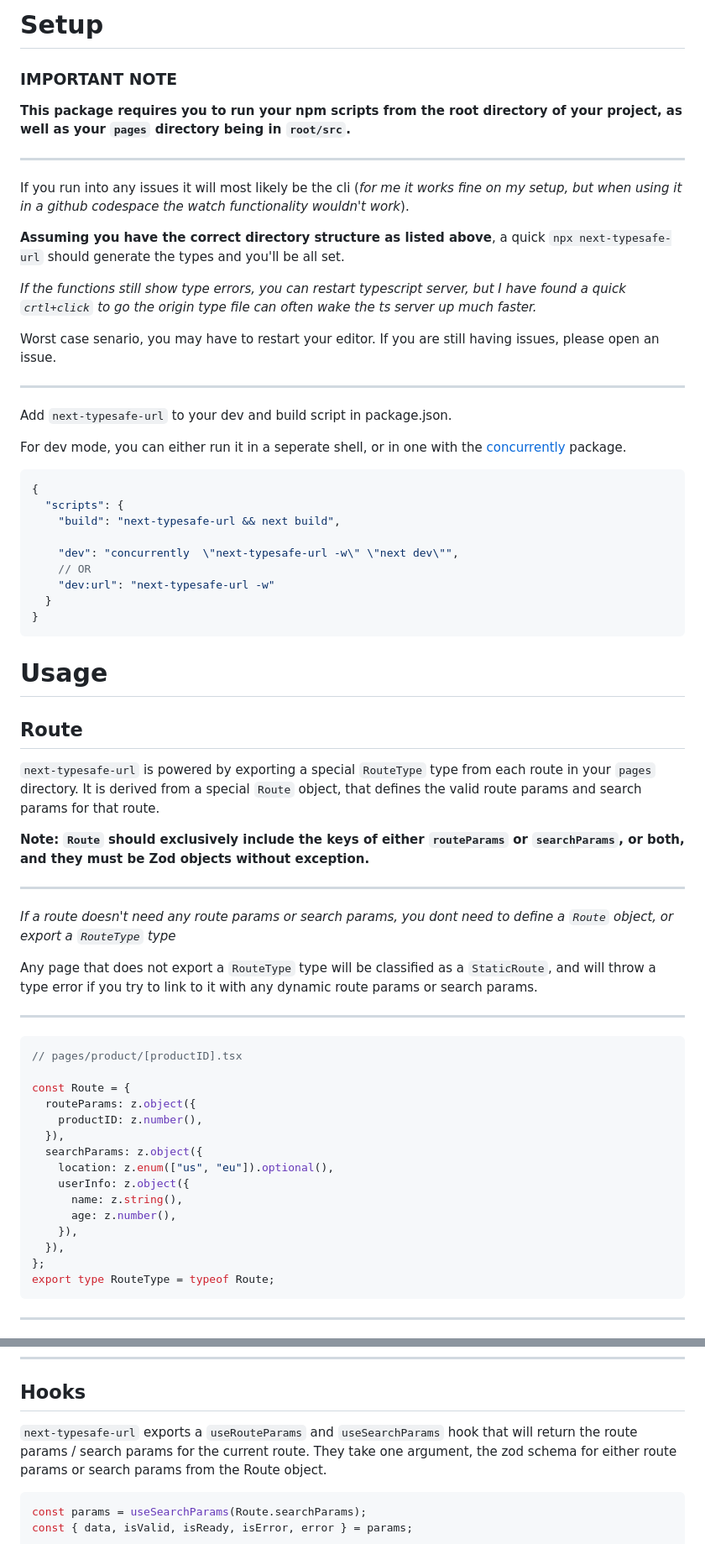
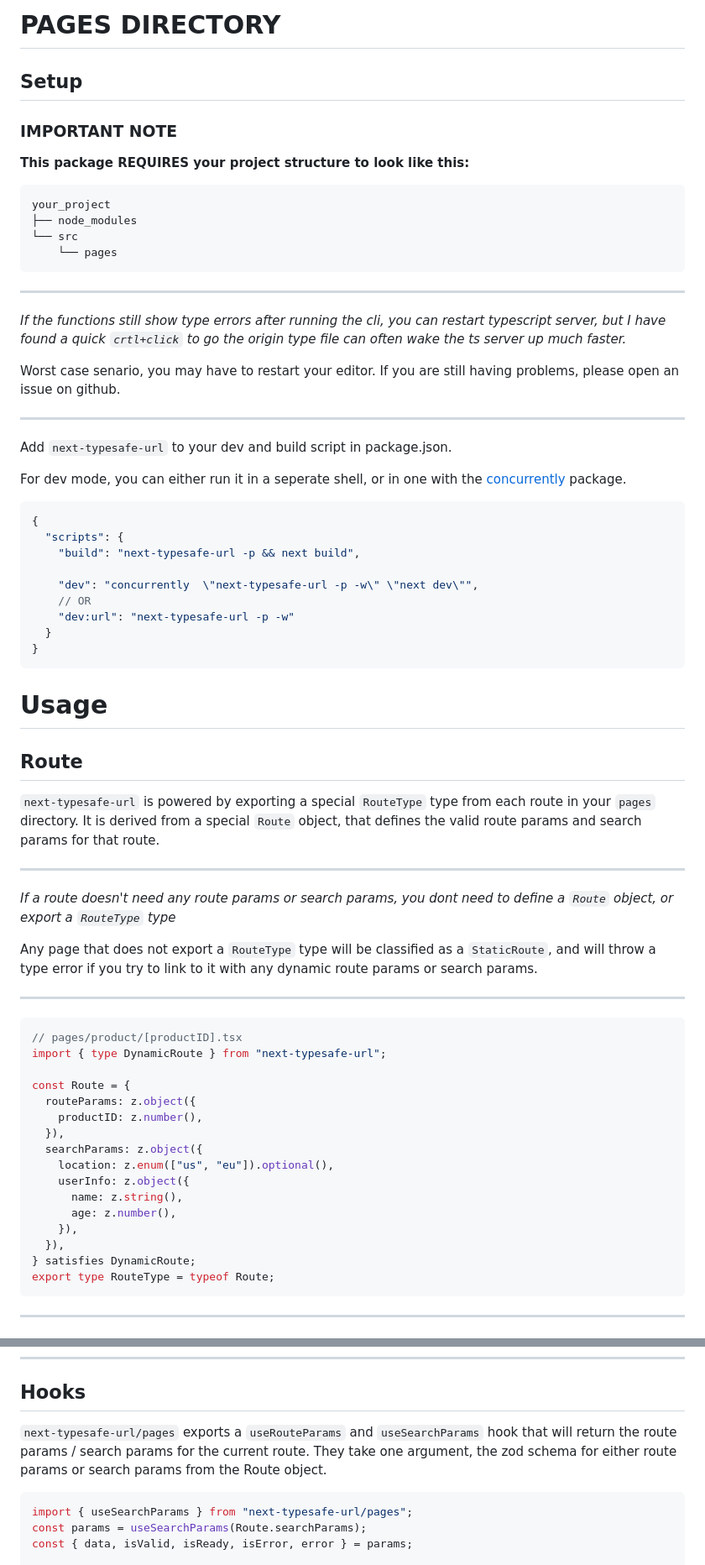
Before and after one commit to naotokato111/next-typesafe-url, a Markdown page: docs/pages.md, 2 parts joined by grey strips. Shown: that part at 84% size. Rendered like a GitHub page.

Commit message:
pages docs

````diff
--- a/docs/pages.md
+++ b/docs/pages.md
@@ -1,18 +1,23 @@
-# Setup
+# PAGES DIRECTORY
+
+## Setup
 
 ### IMPORTANT NOTE
 
-**This package requires you to run your npm scripts from the root directory of your project, as well as your `pages` directory being in `root/src`.**
+**This package REQUIRES your project structure to look like this:**
+
+```
+your_project
+├── node_modules
+└── src
+    └── pages
+```
 
 ---
 
-If you run into any issues it will most likely be the cli (_for me it works fine on my setup, but when using it in a github codespace the watch functionality wouldn't work_).
+_If the functions still show type errors after running the cli, you can restart typescript server, but I have found a quick `crtl+click` to go the origin type file can often wake the ts server up much faster._
 
-**Assuming you have the correct directory structure as listed above**, a quick `npx next-typesafe-url` should generate the types and you'll be all set.
-
-_If the functions still show type errors, you can restart typescript server, but I have found a quick `crtl+click` to go the origin type file can often wake the ts server up much faster._
-
-Worst case senario, you may have to restart your editor. If you are still having issues, please open an issue.
+Worst case senario, you may have to restart your editor. If you are still having problems, please open an issue on github.
 
 ---
 
@@ -23,11 +28,11 @@ For dev mode, you can either run it in a seperate shell, or in one with the [con
 ```json
 {
   "scripts": {
-    "build": "next-typesafe-url && next build",
+    "build": "next-typesafe-url -p && next build",
 
-    "dev": "concurrently  \"next-typesafe-url -w\" \"next dev\"",
+    "dev": "concurrently  \"next-typesafe-url -p -w\" \"next dev\"",
     // OR
-    "dev:url": "next-typesafe-url -w"
+    "dev:url": "next-typesafe-url -p -w"
   }
 }
 ```
@@ -37,8 +42,6 @@ For dev mode, you can either run it in a seperate shell, or in one with the [con
 ## Route
 
 `next-typesafe-url` is powered by exporting a special `RouteType` type from each route in your `pages` directory. It is derived from a special `Route` object, that defines the valid route params and search params for that route.
-
-**Note: `Route` should exclusively include the keys of either `routeParams` or `searchParams`, or both, and they must be Zod objects without exception.**
 
 ---
 
@@ -50,6 +53,7 @@ Any page that does not export a `RouteType` type will be classified as a `Static
 
 ```ts
 // pages/product/[productID].tsx
+import { type DynamicRoute } from "next-typesafe-url";
 
 const Route = {
   routeParams: z.object({
@@ -62,7 +66,7 @@ const Route = {
       age: z.number(),
     }),
   }),
-};
+} satisfies DynamicRoute;
 export type RouteType = typeof Route;
 ```
 
@@ -153,9 +157,10 @@ $path({ route: "/" searchParams: { foo: undefined, bar: true } }) // => "/?bar=t
 
 ## Hooks
 
-`next-typesafe-url` exports a `useRouteParams` and `useSearchParams` hook that will return the route params / search params for the current route. They take one argument, the zod schema for either route params or search params from the Route object.
+`next-typesafe-url/pages` exports a `useRouteParams` and `useSearchParams` hook that will return the route params / search params for the current route. They take one argument, the zod schema for either route params or search params from the Route object.
 
 ```tsx
+import { useSearchParams } from "next-typesafe-url/pages";
 const params = useSearchParams(Route.searchParams);
 const { data, isValid, isReady, isError, error } = params;
 
````
Also changed, not shown: other parts of docs/pages.md (+8 -7 lines).
